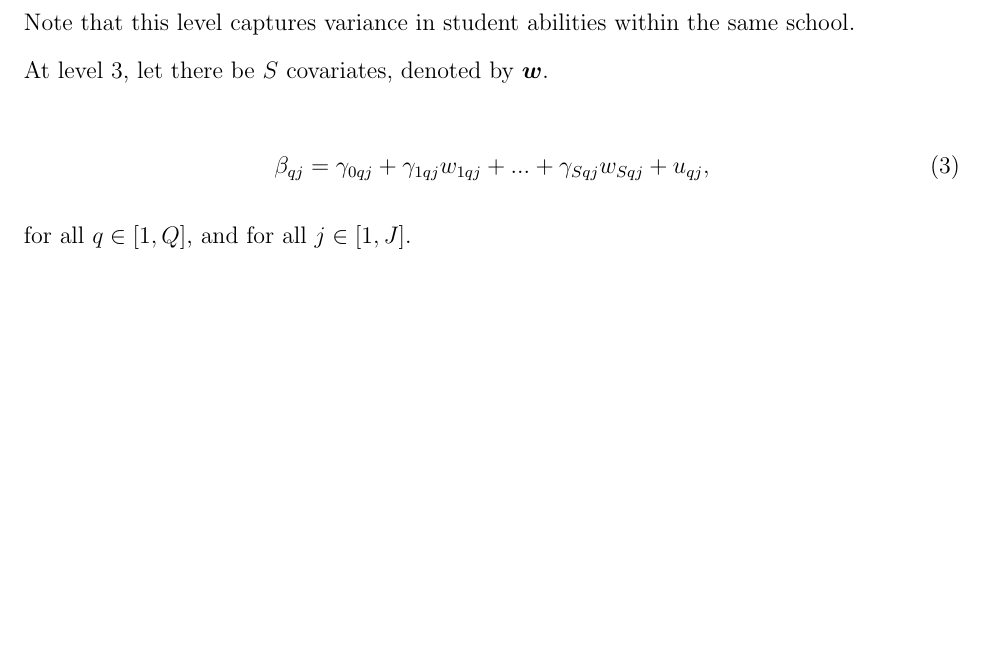
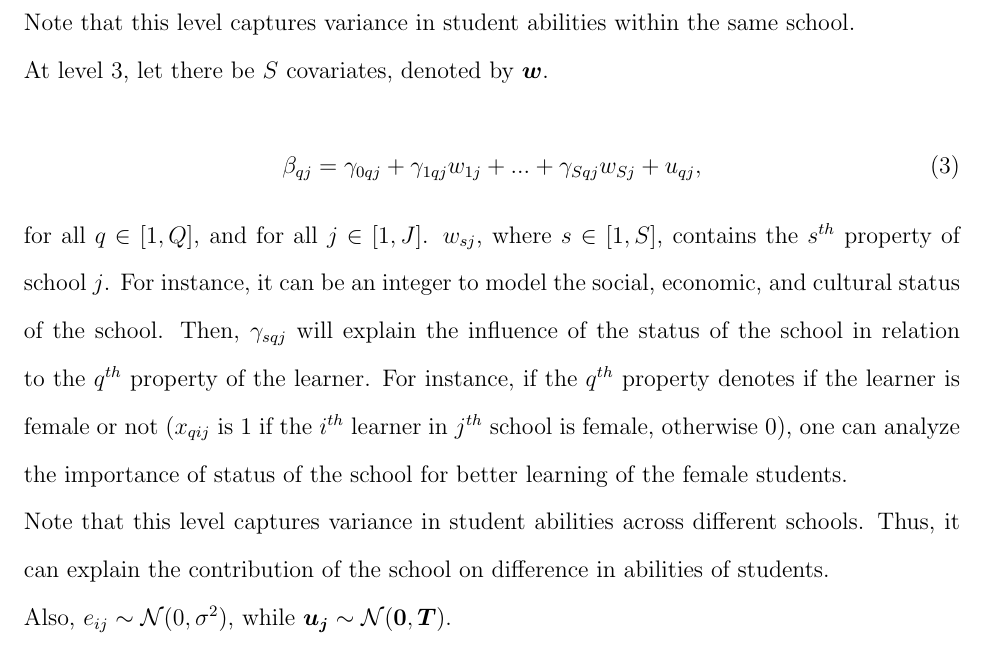
Before and after one commit to luffycodes/Multilevel-IRT-Project-Report, a LaTeX document (main.tex): part of page 4 of 5, cut so that both start at the same text, the shorter picture padded with empty space. Compiled offline with pdfLaTeX.

Commit message:
explained the levels of multilevel IRT models

```diff
--- a/main.tex
+++ b/main.tex
@@ -111,10 +111,15 @@ Note that this level captures variance in student abilities within the same scho
 At level 3, let there be $S$ covariates, denoted by $\boldsymbol{w}$.
 
 \begin{equation}
-    \beta_{qj} = \gamma_{0qj} + \gamma_{1qj}w_{1qj} + ... + \gamma_{Sqj}w_{Sqj} + u_{qj},
+    \beta_{qj} = \gamma_{0qj} + \gamma_{1qj}w_{1j} + ... + \gamma_{Sqj}w_{Sj} + u_{qj},
 \end{equation}
 
-for all $q \in [1, Q]$, and for all $ j \in [1, J]$.
+for all $q \in [1, Q]$, and for all $ j \in [1, J]$. $w_{sj}$, where $s \in [1, S]$, contains the $s^{th}$ property of school $j$. For instance, it can be an integer to model the social, economic, and cultural status of the school. Then, $\gamma_{sqj}$ will explain the influence of the status of the school in relation to the $q^{th}$ property of the learner. For instance, if the $q^{th}$ property denotes if the learner is female or not ($x_{qij}$ is 1 if the $i^{th}$ learner in $j^{th}$ school is female, otherwise 0), one can analyze the importance of status of the school for better learning of the female students.
+
+Note that this level captures variance in student abilities across different schools. Thus, it can explain the contribution of the school on difference in abilities of students.
+
+Also, $e_{ij} \sim \mathcal{N}(0, \sigma^2)$, while $\boldsymbol{u_j} \sim \mathcal{N}(\boldsymbol{0}, \boldsymbol{T})$.
+
 
 \subsection{Identifiability Issues}
 
```
